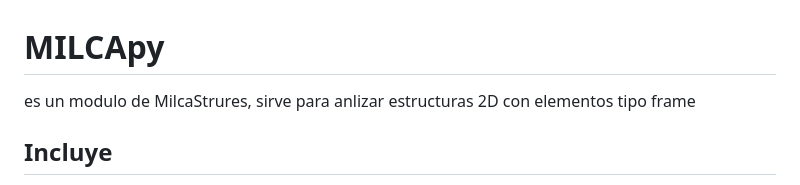
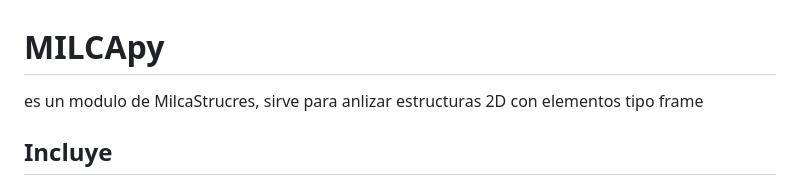
Before and after one commit to Milca-py/MilcaStructures, a Markdown page: README.md, the part around the change. Rendered like a GitHub page.

```diff
--- a/README.md
+++ b/README.md
@@ -1,6 +1,6 @@
 # **MILCApy**
 
-es un modulo de MilcaStrures, sirve para anlizar estructuras 2D con elementos tipo frame
+es un modulo de MilcaStrucres, sirve para anlizar estructuras 2D con elementos tipo frame
 
 ## Incluye
 - diagrama de fuerzas axiales
```
